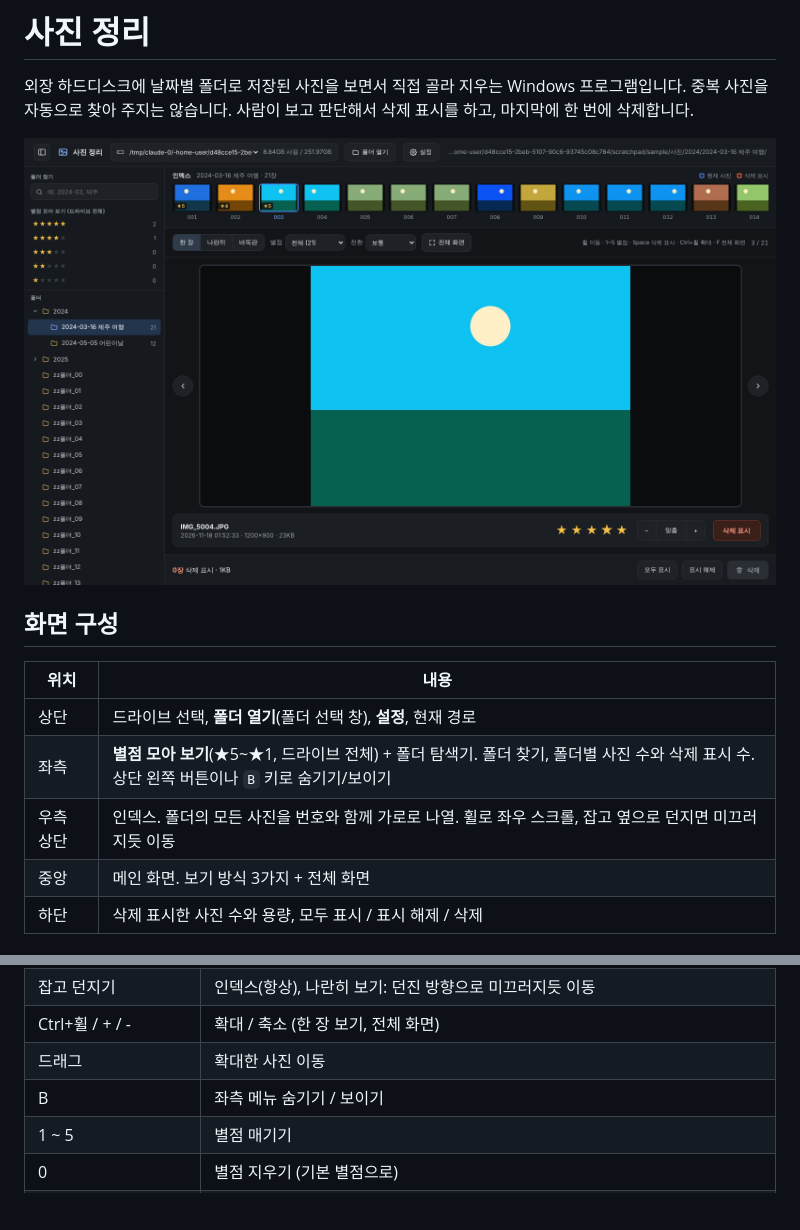
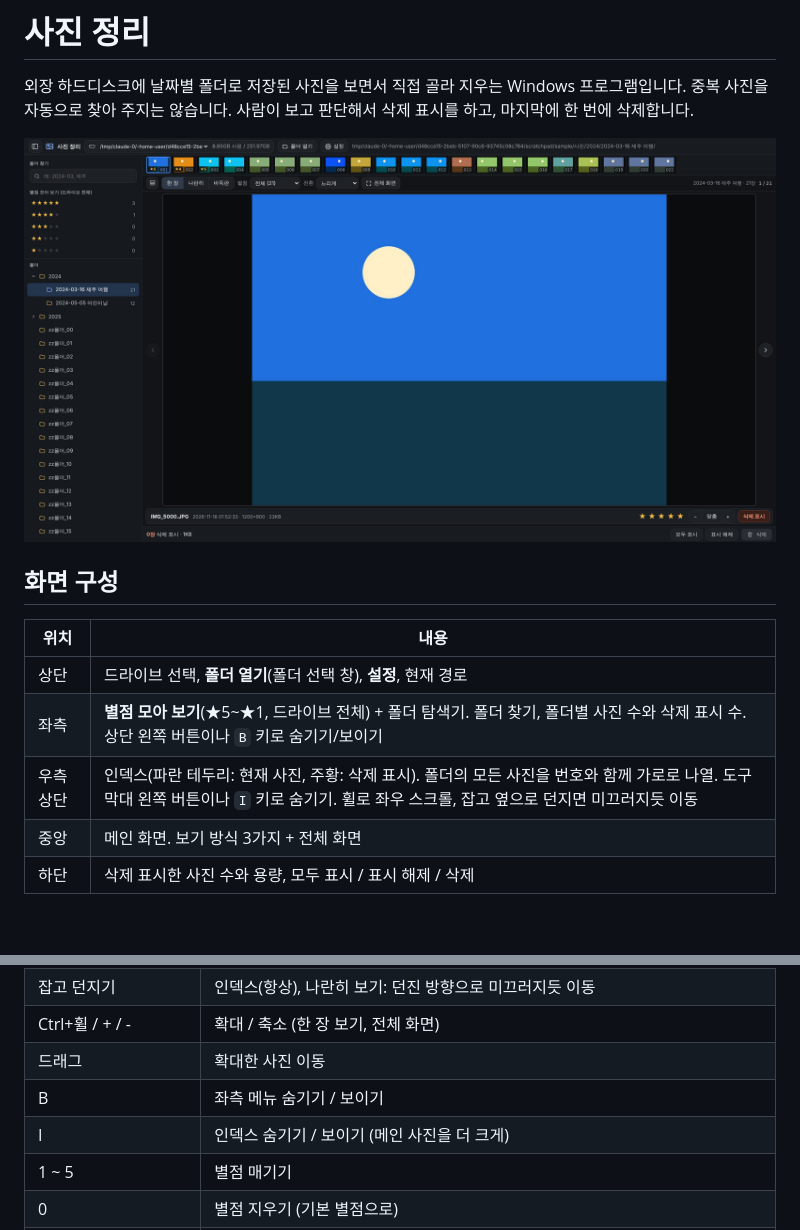
Before and after one commit to kjm1004/Pathon_Select_Picture, a Markdown page: README.md, 2 parts joined by grey strips. Rendered like a GitHub page; pictures changed too: docs/screenshot.png; blank space fills up the shorter version.

```diff
--- a/README.md
+++ b/README.md
@@ -11,7 +11,7 @@
 |---|---|
 | 상단 | 드라이브 선택, **폴더 열기**(폴더 선택 창), **설정**, 현재 경로 |
 | 좌측 | **별점 모아 보기**(★5~★1, 드라이브 전체) + 폴더 탐색기. 폴더 찾기, 폴더별 사진 수와 삭제 표시 수. 상단 왼쪽 버튼이나 `B` 키로 숨기기/보이기 |
-| 우측 상단 | 인덱스. 폴더의 모든 사진을 번호와 함께 가로로 나열. 휠로 좌우 스크롤, 잡고 옆으로 던지면 미끄러지듯 이동 |
+| 우측 상단 | 인덱스(파란 테두리: 현재 사진, 주황: 삭제 표시). 폴더의 모든 사진을 번호와 함께 가로로 나열. 도구 막대 왼쪽 버튼이나 `I` 키로 숨기기. 휠로 좌우 스크롤, 잡고 옆으로 던지면 미끄러지듯 이동 |
 | 중앙 | 메인 화면. 보기 방식 3가지 + 전체 화면 |
 | 하단 | 삭제 표시한 사진 수와 용량, 모두 표시 / 표시 해제 / 삭제 |
 
@@ -53,6 +53,7 @@
 | Ctrl+휠 / + / - | 확대 / 축소 (한 장 보기, 전체 화면) |
 | 드래그 | 확대한 사진 이동 |
 | B | 좌측 메뉴 숨기기 / 보이기 |
+| I | 인덱스 숨기기 / 보이기 (메인 사진을 더 크게) |
 | 1 ~ 5 | 별점 매기기 |
 | 0 | 별점 지우기 (기본 별점으로) |
 | Z | 창에 맞춤 (확대 해제) |
```
Also changed, not shown: 4 other files.
